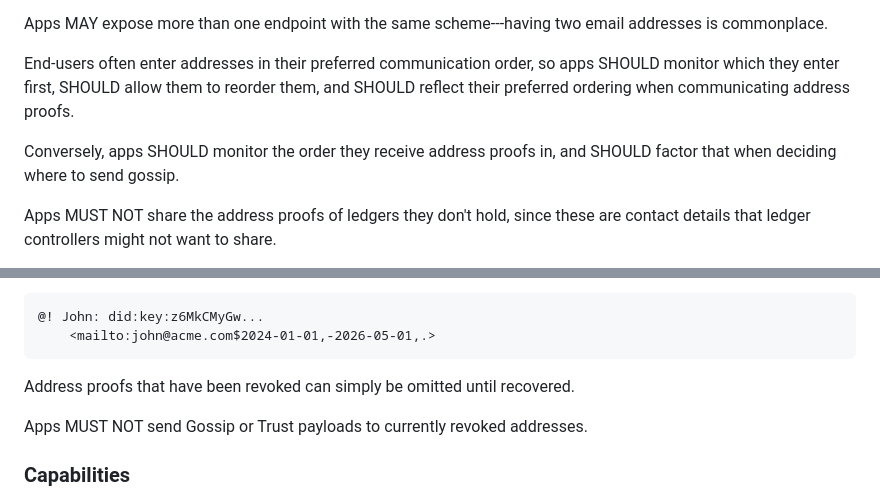
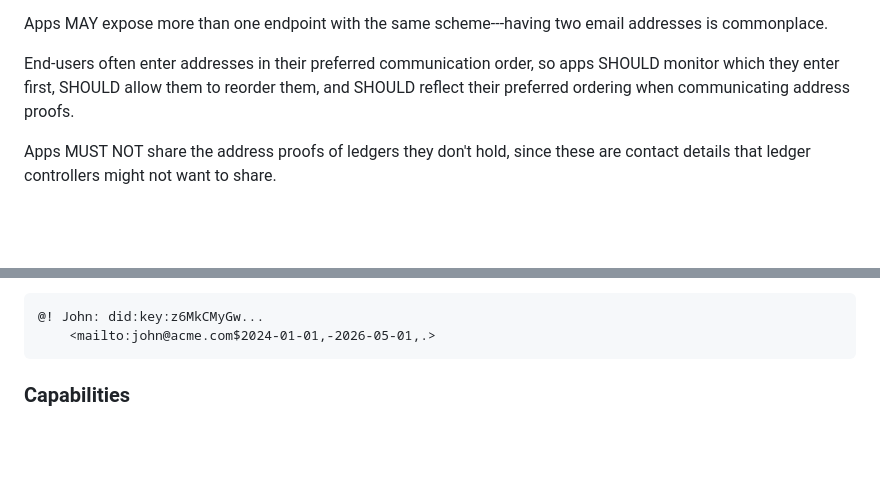
Before and after one commit to p2pledgers/p2pledgers-specs, a Markdown page: src/03-instructions.md, 2 parts joined by grey strips. Drawn GitHub-style; blank space fills up the shorter version.

Commit message:
Move more transmission-related topics to transmission.

```diff
--- a/src/03-instructions.md
+++ b/src/03-instructions.md
@@ -346,8 +346,6 @@ Apps MAY expose more than one endpoint with the same scheme---having two email a
 
 End-users often enter addresses in their preferred communication order, so apps SHOULD monitor which they enter first, SHOULD allow them to reorder them, and SHOULD reflect their preferred ordering when communicating address proofs.
 
-Conversely, apps SHOULD monitor the order they receive address proofs in, and SHOULD factor that when deciding where to send gossip.
-
 Apps MUST NOT share the address proofs of ledgers they don't hold, since these are contact details that ledger controllers might not want to share.
 
 The Gossip and Trust protocols handle time-outs and rescheduling, so address proof verifications are not needed---an address that yields a signed response is verified _de facto_.
@@ -360,10 +358,6 @@ Contrary to `did:key` proofs, address proofs MAY be reinstated, by separating mu
 
     @! John: did:key:z6MkCMyGw...
         <mailto:john@acme.com$2024-01-01,-2026-05-01,.>
-
-Address proofs that have been revoked can simply be omitted until recovered.
-
-Apps MUST NOT send Gossip or Trust payloads to currently revoked addresses.
 
 
 ### Capabilities
```
